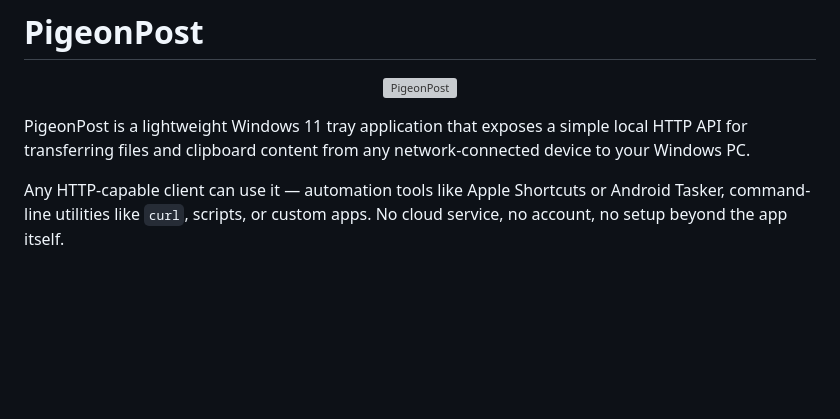
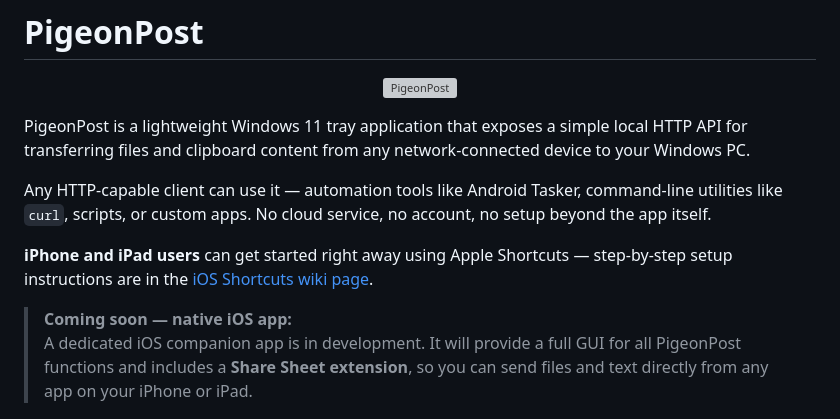
Before and after one commit to holgerimbery/PigeonPost, a Markdown page: README.md, the part around the change. Drawn GitHub-style; blank space fills up the shorter version; grey boxes are pictures that could not be loaded.

Commit message:
docs: update intro — iOS Shortcuts link, upcoming native iOS app teaser
Co-authored-by: Copilot <223556219+Copilot@users.noreply.github.com>

```diff
--- a/README.md
+++ b/README.md
@@ -8,9 +8,17 @@ PigeonPost is a lightweight Windows 11 tray application that exposes a simple
 local HTTP API for transferring files and clipboard content from any network-connected
 device to your Windows PC.
 
-Any HTTP-capable client can use it — automation tools like Apple Shortcuts or
-Android Tasker, command-line utilities like `curl`, scripts, or custom apps.
+Any HTTP-capable client can use it — automation tools like Android Tasker,
+command-line utilities like `curl`, scripts, or custom apps.
 No cloud service, no account, no setup beyond the app itself.
+
+**iPhone and iPad users** can get started right away using Apple Shortcuts —
+step-by-step setup instructions are in the [iOS Shortcuts wiki page](https://github.com/holgerimbery/PigeonPost/wiki/iOS-Shortcuts).
+
+> **Coming soon — native iOS app:**
+> A dedicated iOS companion app is in development. It will provide a full GUI for
+> all PigeonPost functions and includes a **Share Sheet extension**, so you can send
+> files and text directly from any app on your iPhone or iPad.
 
 <p align="center">
   <img src="Assets/PigeonPostGUI.jpg" alt="PigeonPostGui" width="600"/>
```
